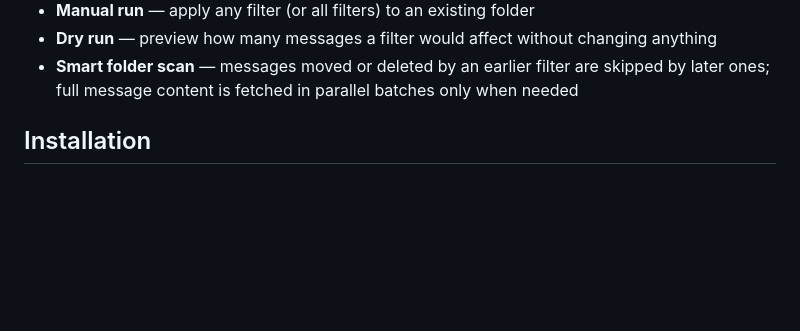
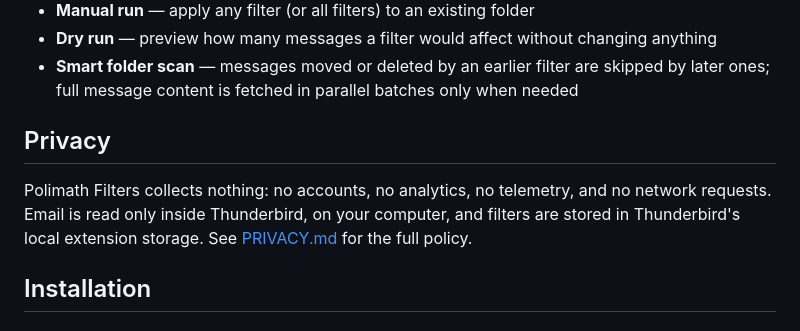
Before and after one commit to shaptonstahl/polimath-thunderbird-filters, a Markdown page: README.md, the part around the change. Rendered like a GitHub page; blank space fills up the shorter version.

Commit message:
Add privacy policy

```diff
--- a/README.md
+++ b/README.md
@@ -22,6 +22,14 @@ A Thunderbird Mail Extension that replaces the built-in filter editor with a mor
 - **Manual run** — apply any filter (or all filters) to an existing folder
 - **Dry run** — preview how many messages a filter would affect without changing anything
 - **Smart folder scan** — messages moved or deleted by an earlier filter are skipped by later ones; full message content is fetched in parallel batches only when needed
+
+## Privacy
+
+Polimath Filters collects nothing: no accounts, no analytics, no telemetry, and
+no network requests. Email is read only inside Thunderbird, on your computer,
+and filters are stored in Thunderbird's local extension storage. See
+[PRIVACY.md](PRIVACY.md) for the full policy.
+
 ## Installation
 
 ### From addons.thunderbird.net
```
Also changed, not shown: PRIVACY.md (added, +57 -0 lines).
